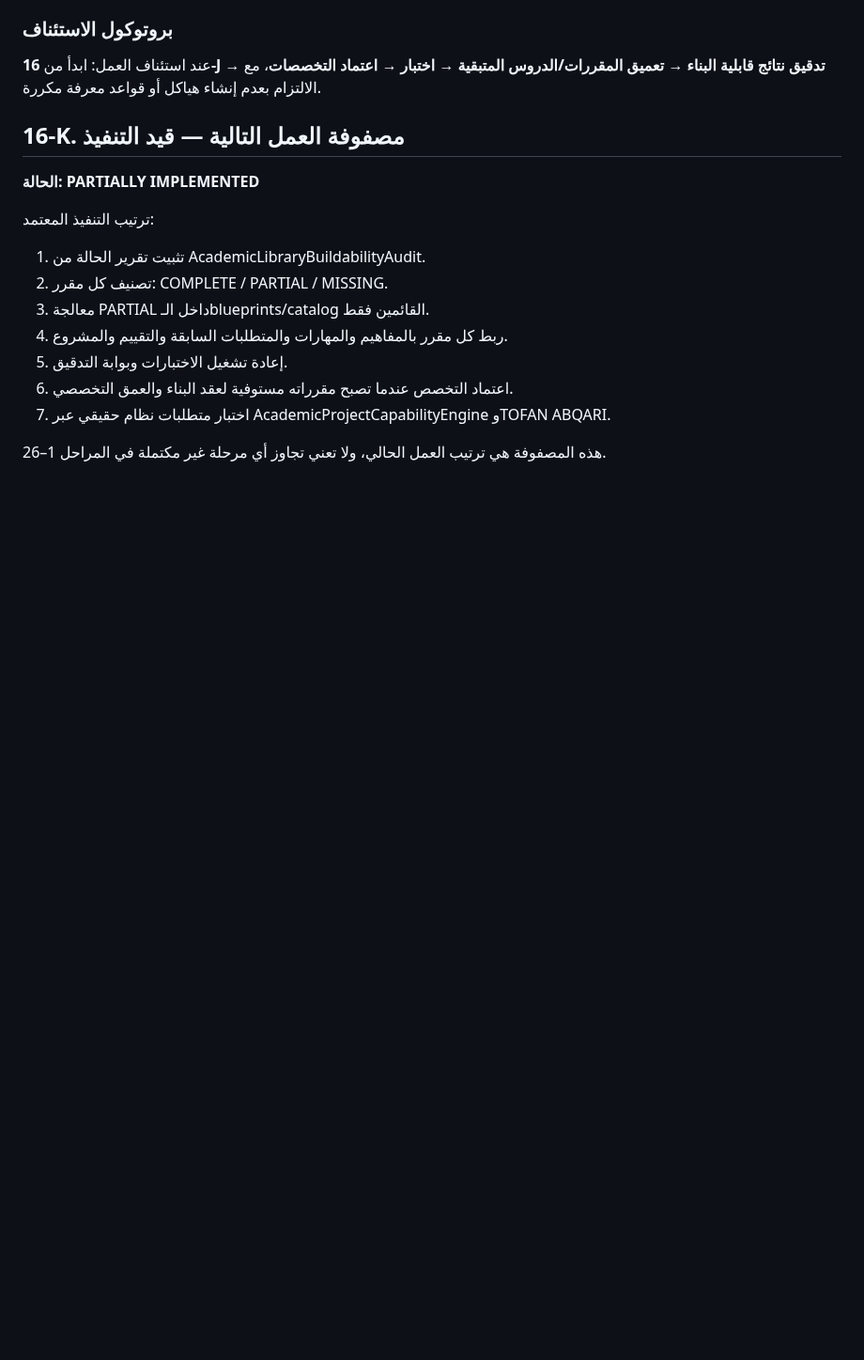
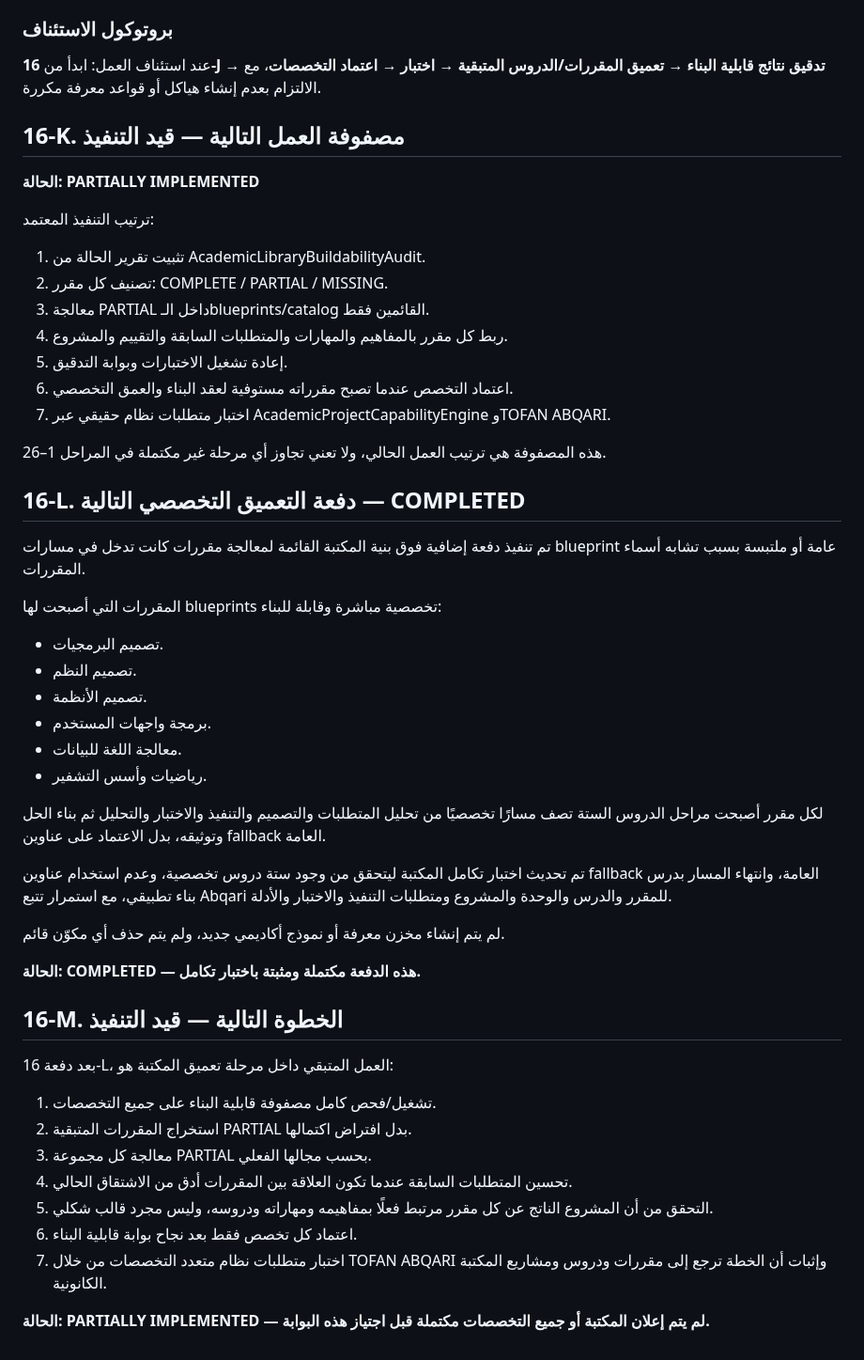
Before and after one commit to 781991937/TOFAN_ai-, a Markdown page: docs/ROADMAP.md, the part around the change. Shown at 94% size. GitHub-like rendering; blank space fills up the shorter version.

Commit message:
docs: record specialized curriculum deepening batch

```diff
--- a/docs/ROADMAP.md
+++ b/docs/ROADMAP.md
@@ -465,3 +465,37 @@ KNOWLEDGE + SKILLS + REASONING + PRACTICE + ASSESSMENT + PROJECTS + EVIDENCE + E
 7. اختبار متطلبات نظام حقيقي عبر AcademicProjectCapabilityEngine وTOFAN ABQARI.
 
 هذه المصفوفة هي ترتيب العمل الحالي، ولا تعني تجاوز أي مرحلة غير مكتملة في المراحل 1–26.
+
+
+## 16-L. دفعة التعميق التخصصي التالية — COMPLETED
+
+تم تنفيذ دفعة إضافية فوق بنية المكتبة القائمة لمعالجة مقررات كانت تدخل في مسارات blueprint عامة أو ملتبسة بسبب تشابه أسماء المقررات.
+
+المقررات التي أصبحت لها blueprints تخصصية مباشرة وقابلة للبناء:
+- تصميم البرمجيات.
+- تصميم النظم.
+- تصميم الأنظمة.
+- برمجة واجهات المستخدم.
+- معالجة اللغة للبيانات.
+- رياضيات وأسس التشفير.
+
+لكل مقرر أصبحت مراحل الدروس الستة تصف مسارًا تخصصيًا من تحليل المتطلبات والتصميم والتنفيذ والاختبار والتحليل ثم بناء الحل وتوثيقه، بدل الاعتماد على عناوين fallback العامة.
+
+تم تحديث اختبار تكامل المكتبة ليتحقق من وجود ستة دروس تخصصية، وعدم استخدام عناوين fallback العامة، وانتهاء المسار بدرس بناء تطبيقي، مع استمرار تتبع Abqari للمقرر والدرس والوحدة والمشروع ومتطلبات التنفيذ والاختبار والأدلة.
+
+لم يتم إنشاء مخزن معرفة أو نموذج أكاديمي جديد، ولم يتم حذف أي مكوّن قائم.
+
+**الحالة: COMPLETED — هذه الدفعة مكتملة ومثبتة باختبار تكامل.**
+
+## 16-M. الخطوة التالية — قيد التنفيذ
+
+بعد دفعة 16-L، العمل المتبقي داخل مرحلة تعميق المكتبة هو:
+1. تشغيل/فحص كامل مصفوفة قابلية البناء على جميع التخصصات.
+2. استخراج المقررات المتبقية PARTIAL بدل افتراض اكتمالها.
+3. معالجة كل مجموعة PARTIAL بحسب مجالها الفعلي.
+4. تحسين المتطلبات السابقة عندما تكون العلاقة بين المقررات أدق من الاشتقاق الحالي.
+5. التحقق من أن المشروع الناتج عن كل مقرر مرتبط فعلًا بمفاهيمه ومهاراته ودروسه، وليس مجرد قالب شكلي.
+6. اعتماد كل تخصص فقط بعد نجاح بوابة قابلية البناء.
+7. اختبار متطلبات نظام متعدد التخصصات من خلال TOFAN ABQARI وإثبات أن الخطة ترجع إلى مقررات ودروس ومشاريع المكتبة الكانونية.
+
+**الحالة: PARTIALLY IMPLEMENTED — لم يتم إعلان المكتبة أو جميع التخصصات مكتملة قبل اجتياز هذه البوابة.**
```
